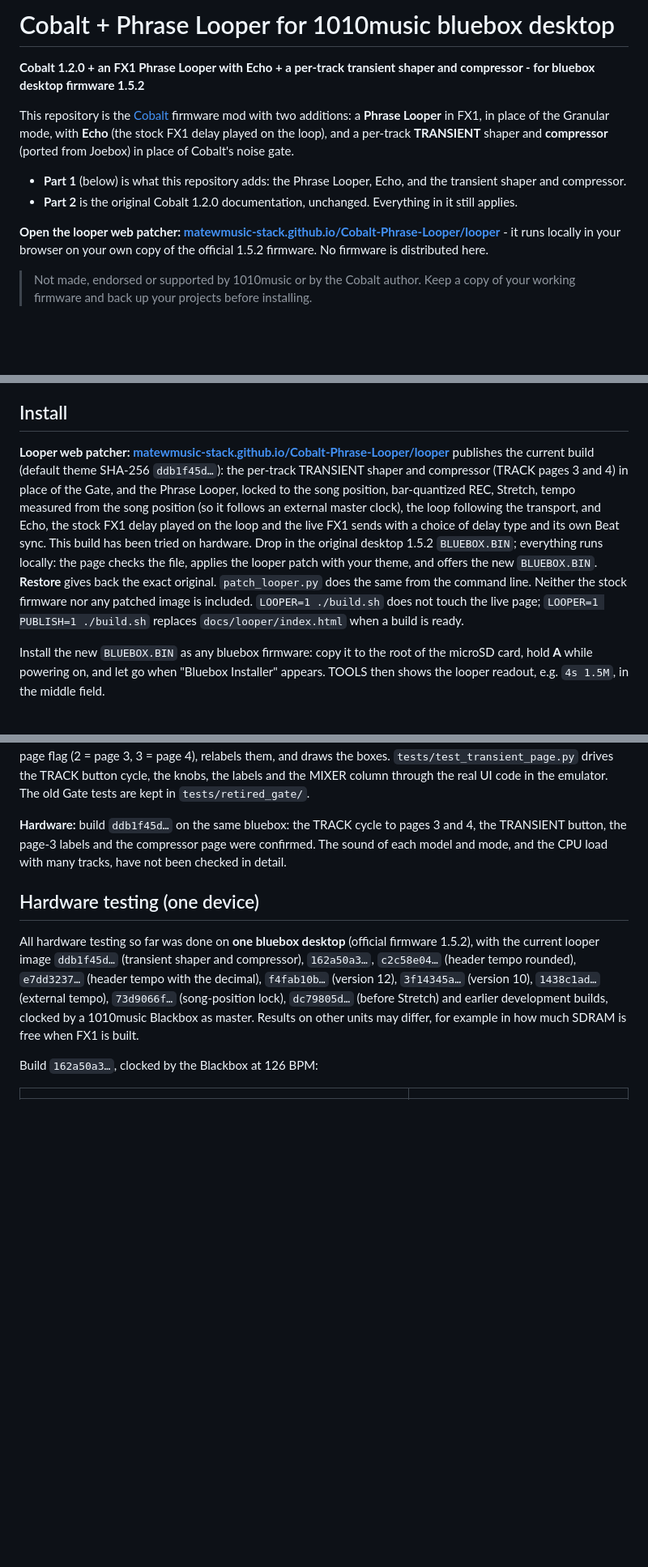
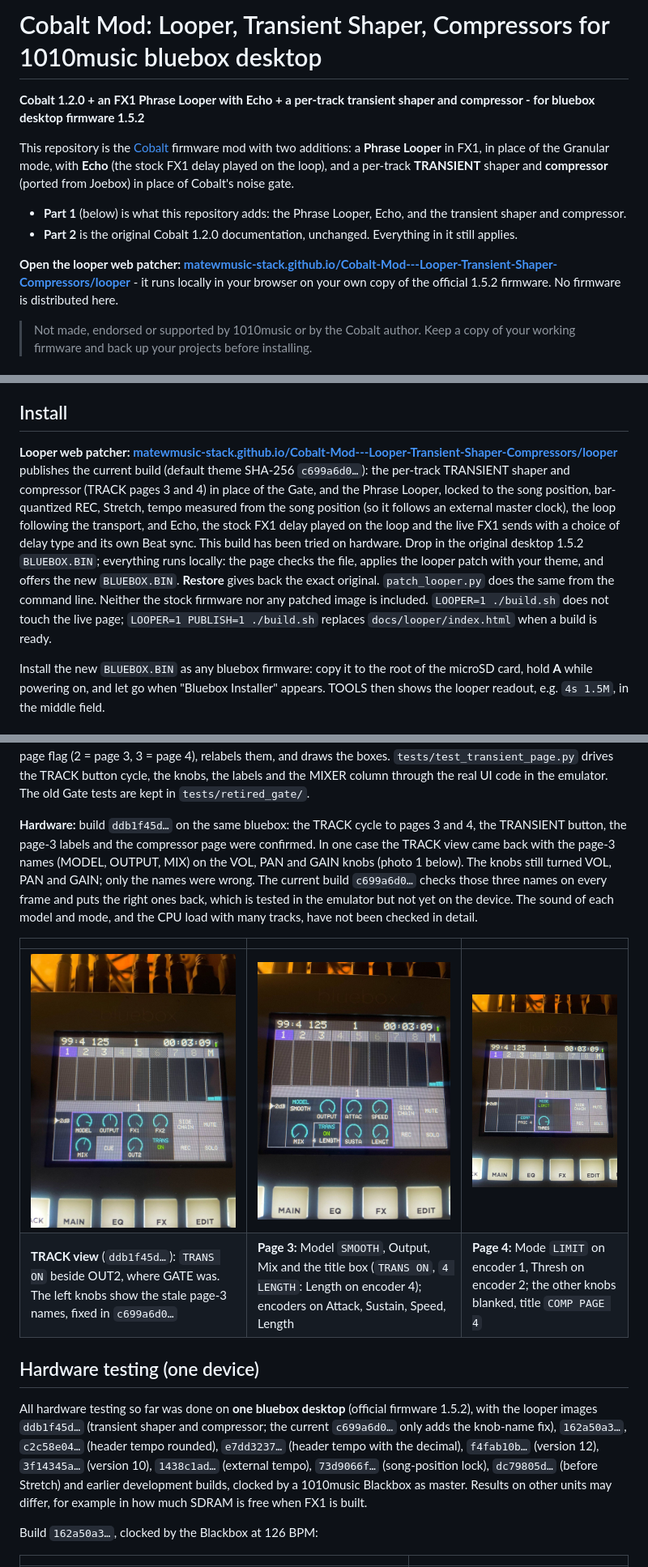
Before and after one commit to matewmusic-stack/Cobalt-Mod-Looper-Transient-Shaper-Compressors, a Markdown page: README.md, 3 parts joined by grey strips. Shown at 81% size. GitHub-like rendering; pictures changed too: images/hardware/v16-1-track-view-trans-on.jpg (added), images/hardware/v16-2-track-page3-transient.jpg (added), images/hardware/v16-3-track-page4-comp-limit.jpg (added); blank space fills up the shorter version.

```diff
--- a/README.md
+++ b/README.md
@@ -1,4 +1,4 @@
-# Cobalt + Phrase Looper for 1010music bluebox desktop
+# Cobalt Mod: Looper, Transient Shaper, Compressors for 1010music bluebox desktop
 
 **Cobalt 1.2.0 + an FX1 Phrase Looper with Echo + a per-track transient shaper and compressor - for bluebox desktop firmware 1.5.2**
 
@@ -7,7 +7,7 @@ This repository is the [Cobalt](https://github.com/sbsmnt/bluebox-cobalt-mod) fi
 - **Part 1** (below) is what this repository adds: the Phrase Looper, Echo, and the transient shaper and compressor.
 - **Part 2** is the original Cobalt 1.2.0 documentation, unchanged. Everything in it still applies.
 
-**Open the looper web patcher: [matewmusic-stack.github.io/Cobalt-Phrase-Looper/looper](https://matewmusic-stack.github.io/Cobalt-Phrase-Looper/looper/)** - it runs locally in your browser on your own copy of the official 1.5.2 firmware. No firmware is distributed here.
+**Open the looper web patcher: [matewmusic-stack.github.io/Cobalt-Mod---Looper-Transient-Shaper-Compressors/looper](https://matewmusic-stack.github.io/Cobalt-Mod---Looper-Transient-Shaper-Compressors/looper/)** - it runs locally in your browser on your own copy of the official 1.5.2 firmware. No firmware is distributed here.
 
 > Not made, endorsed or supported by 1010music or by the Cobalt author. Keep a copy of your working firmware and back up your projects before installing.
 
@@ -29,7 +29,7 @@ This repository is the [Cobalt](https://github.com/sbsmnt/bluebox-cobalt-mod) fi
 
 ## Install
 
-**Looper web patcher: [matewmusic-stack.github.io/Cobalt-Phrase-Looper/looper](https://matewmusic-stack.github.io/Cobalt-Phrase-Looper/looper/)** publishes the current build (default theme SHA-256 `ddb1f45d…`): the per-track TRANSIENT shaper and compressor (TRACK pages 3 and 4) in place of the Gate, and the Phrase Looper, locked to the song position, bar-quantized REC, Stretch, tempo measured from the song position (so it follows an external master clock), the loop following the transport, and Echo, the stock FX1 delay played on the loop and the live FX1 sends with a choice of delay type and its own Beat sync. This build has been tried on hardware. Drop in the original desktop 1.5.2 `BLUEBOX.BIN`; everything runs locally: the page checks the file, applies the looper patch with your theme, and offers the new `BLUEBOX.BIN`. **Restore** gives back the exact original. `patch_looper.py` does the same from the command line. Neither the stock firmware nor any patched image is included. `LOOPER=1 ./build.sh` does not touch the live page; `LOOPER=1 PUBLISH=1 ./build.sh` replaces `docs/looper/index.html` when a build is ready.
+**Looper web patcher: [matewmusic-stack.github.io/Cobalt-Mod---Looper-Transient-Shaper-Compressors/looper](https://matewmusic-stack.github.io/Cobalt-Mod---Looper-Transient-Shaper-Compressors/looper/)** publishes the current build (default theme SHA-256 `c699a6d0…`): the per-track TRANSIENT shaper and compressor (TRACK pages 3 and 4) in place of the Gate, and the Phrase Looper, locked to the song position, bar-quantized REC, Stretch, tempo measured from the song position (so it follows an external master clock), the loop following the transport, and Echo, the stock FX1 delay played on the loop and the live FX1 sends with a choice of delay type and its own Beat sync. This build has been tried on hardware. Drop in the original desktop 1.5.2 `BLUEBOX.BIN`; everything runs locally: the page checks the file, applies the looper patch with your theme, and offers the new `BLUEBOX.BIN`. **Restore** gives back the exact original. `patch_looper.py` does the same from the command line. Neither the stock firmware nor any patched image is included. `LOOPER=1 ./build.sh` does not touch the live page; `LOOPER=1 PUBLISH=1 ./build.sh` replaces `docs/looper/index.html` when a build is ready.
 
 Install the new `BLUEBOX.BIN` as any bluebox firmware: copy it to the root of the microSD card, hold **A** while powering on, and let go when "Bluebox Installer" appears. TOOLS then shows the looper readout, e.g. `4s 1.5M`, in the middle field.
 
@@ -105,11 +105,16 @@ Encoders 1–4 turn Attack, Sustain, Speed and Length. Tap Model, Output or Mix
 
 **How it works.** Ten new per-track settings, `0x1be`–`0x1c7`, in empty stock definition slots (track settings lists: 62 of 68 entries used). The M7 runs the shaper and compressor after the old gate point in each track's chain, with state in one SDRAM block allocated at boot (`ts_allocate`). The M4 code (`src/transient_m4.h`) lives in the cue-icon payload, because the Cobalt M4 code space is full. It rebinds the TRACK panel's eight knobs from a new page flag (2 = page 3, 3 = page 4), relabels them, and draws the boxes. `tests/test_transient_page.py` drives the TRACK button cycle, the knobs, the labels and the MIXER column through the real UI code in the emulator. The old Gate tests are kept in `tests/retired_gate/`.
 
-**Hardware:** build `ddb1f45d…` on the same bluebox: the TRACK cycle to pages 3 and 4, the TRANSIENT button, the page-3 labels and the compressor page were confirmed. The sound of each model and mode, and the CPU load with many tracks, have not been checked in detail.
+**Hardware:** build `ddb1f45d…` on the same bluebox: the TRACK cycle to pages 3 and 4, the TRANSIENT button, the page-3 labels and the compressor page were confirmed. In one case the TRACK view came back with the page-3 names (MODEL, OUTPUT, MIX) on the VOL, PAN and GAIN knobs (photo 1 below). The knobs still turned VOL, PAN and GAIN; only the names were wrong. The current build `c699a6d0…` checks those three names on every frame and puts the right ones back, which is tested in the emulator but not yet on the device. The sound of each model and mode, and the CPU load with many tracks, have not been checked in detail.
+
+| | | |
+|---|---|---|
+| ![TRACK view with TRANS ON](images/hardware/v16-1-track-view-trans-on.jpg) | ![TRACK page 3: transient shaper](images/hardware/v16-2-track-page3-transient.jpg) | ![TRACK page 4: compressor, Limit](images/hardware/v16-3-track-page4-comp-limit.jpg) |
+| **TRACK view** (`ddb1f45d…`): `TRANS ON` beside OUT2, where GATE was. The left knobs show the stale page-3 names, fixed in `c699a6d0…` | **Page 3:** Model `SMOOTH`, Output, Mix and the title box (`TRANS ON`, `4 LENGTH`: Length on encoder 4); encoders on Attack, Sustain, Speed, Length | **Page 4:** Mode `LIMIT` on encoder 1, Thresh on encoder 2; the other knobs blanked, title `COMP PAGE 4` |
 
 ## Hardware testing (one device)
 
-All hardware testing so far was done on **one bluebox desktop** (official firmware 1.5.2), with the current looper image `ddb1f45d…` (transient shaper and compressor), `162a50a3…`, `c2c58e04…` (header tempo rounded), `e7dd3237…` (header tempo with the decimal), `f4fab10b…` (version 12), `3f14345a…` (version 10), `1438c1ad…` (external tempo), `73d9066f…` (song-position lock), `dc79805d…` (before Stretch) and earlier development builds, clocked by a 1010music Blackbox as master. Results on other units may differ, for example in how much SDRAM is free when FX1 is built.
+All hardware testing so far was done on **one bluebox desktop** (official firmware 1.5.2), with the looper images `ddb1f45d…` (transient shaper and compressor; the current `c699a6d0…` only adds the knob-name fix), `162a50a3…`, `c2c58e04…` (header tempo rounded), `e7dd3237…` (header tempo with the decimal), `f4fab10b…` (version 12), `3f14345a…` (version 10), `1438c1ad…` (external tempo), `73d9066f…` (song-position lock), `dc79805d…` (before Stretch) and earlier development builds, clocked by a 1010music Blackbox as master. Results on other units may differ, for example in how much SDRAM is free when FX1 is built.
 
 Build `162a50a3…`, clocked by the Blackbox at 126 BPM:
 
```
Also changed, not shown: other parts of README.md (+2 -1 lines), 7 other files.
